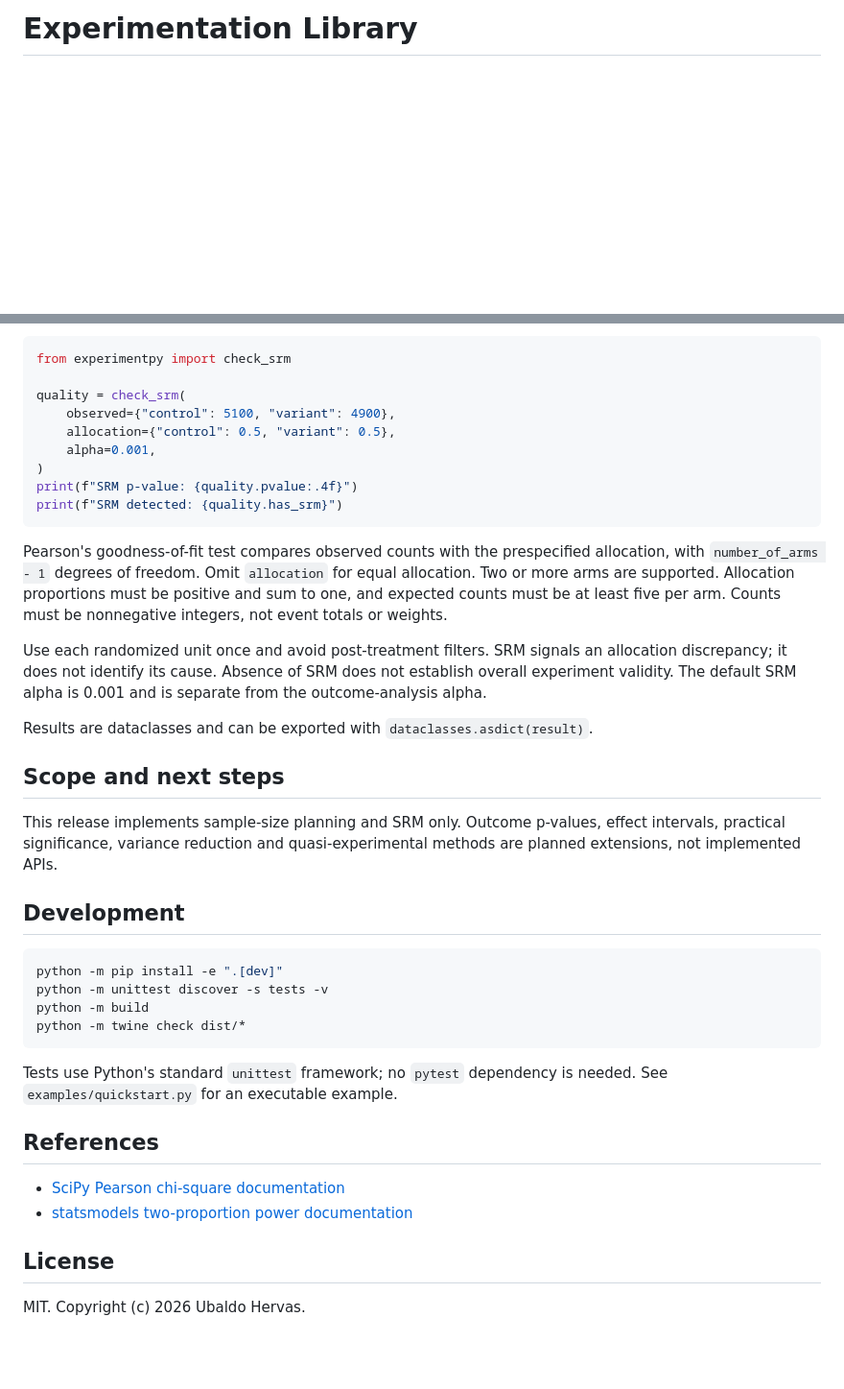
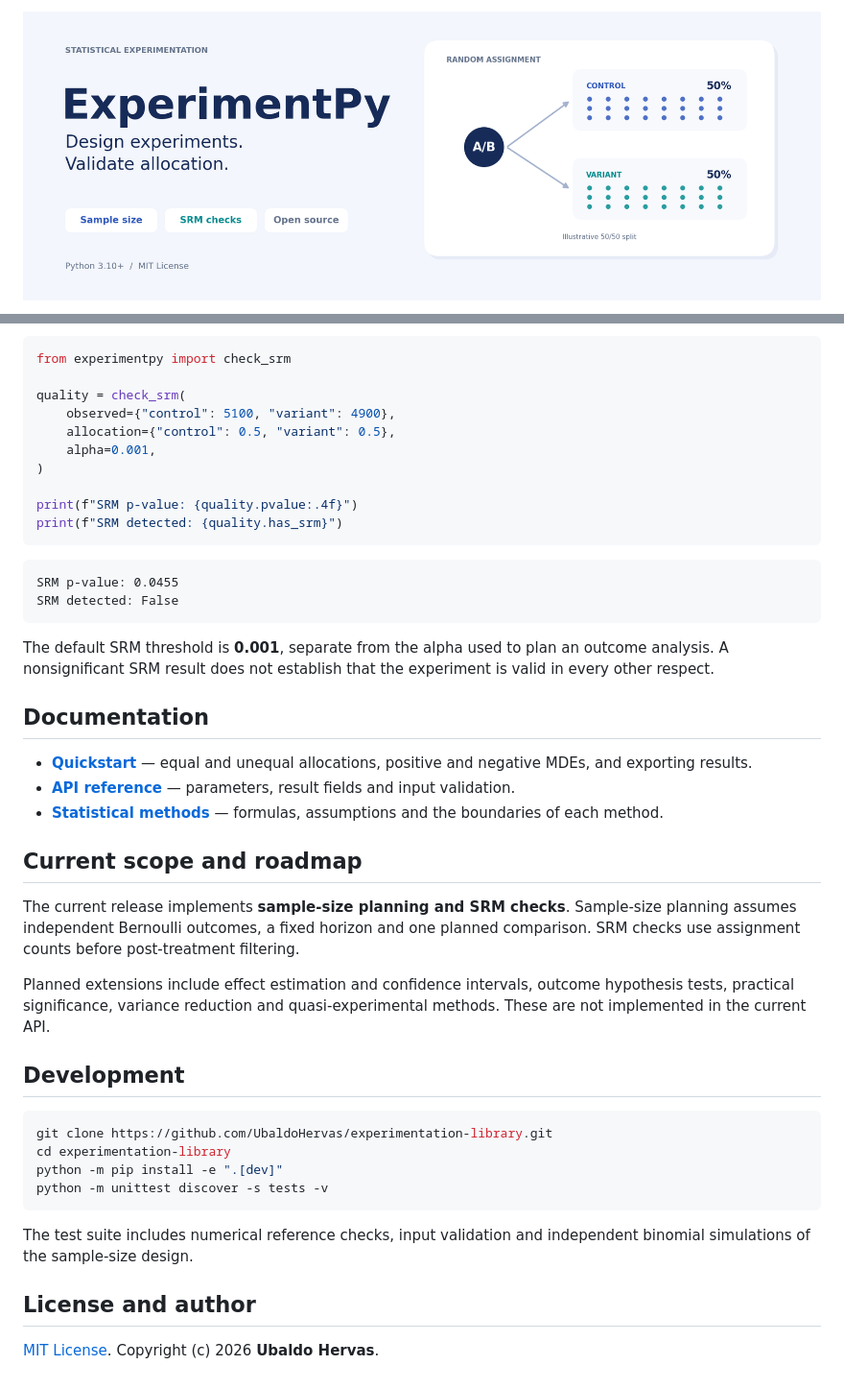
Before and after one commit to UbaldoHervas/experimentation-library, a Markdown page: README.md, 2 parts joined by grey strips. Shown at 96% size. Drawn GitHub-style; pictures changed too: docs/assets/experimentpy-banner.png (added); blank space fills up the shorter version.

````diff
--- a/README.md
+++ b/README.md
@@ -1,2 +1,2 @@
-# Experimentation Library
+![ExperimentPy — Design experiments. Validate allocation.](https://raw.githubusercontent.com/UbaldoHervas/experimentation-library/main/docs/assets/experimentpy-banner.png)
 
@@ -73,46 +78,50 @@ quality = check_srm(
     allocation={"control": 0.5, "variant": 0.5},
     alpha=0.001,
 )
+
 print(f"SRM p-value: {quality.pvalue:.4f}")
 print(f"SRM detected: {quality.has_srm}")
 ```
 
-Pearson's goodness-of-fit test compares observed counts with the prespecified
-allocation, with `number_of_arms - 1` degrees of freedom. Omit `allocation`
-for equal allocation. Two or more arms are supported. Allocation proportions
-must be positive and sum to one, and expected counts must be at least five
-per arm. Counts must be nonnegative integers, not event totals or weights.
+```text
+SRM p-value: 0.0455
+SRM detected: False
+```
 
-Use each randomized unit once and avoid post-treatment filters. SRM signals
-an allocation discrepancy; it does not identify its cause. Absence of SRM
-does not establish overall experiment validity. The default SRM alpha is
-0.001 and is separate from the outcome-analysis alpha.
+The default SRM threshold is **0.001**, separate from the alpha used to plan
+an outcome analysis. A nonsignificant SRM result does not establish that the
+experiment is valid in every other respect.
 
-Results are dataclasses and can be exported with `dataclasses.asdict(result)`.
+## Documentation
 
-## Scope and next steps
+- **[Quickstart](https://github.com/UbaldoHervas/experimentation-library/blob/main/docs/quickstart.md)** — equal and unequal allocations, positive and negative MDEs, and exporting results.
+- **[API reference](https://github.com/UbaldoHervas/experimentation-library/blob/main/docs/api.md)** — parameters, result fields and input validation.
+- **[Statistical methods](https://github.com/UbaldoHervas/experimentation-library/blob/main/docs/methodology.md)** — formulas, assumptions and the boundaries of each method.
 
-This release implements sample-size planning and SRM only. Outcome p-values,
-effect intervals, practical significance, variance reduction and
-quasi-experimental methods are planned extensions, not implemented APIs.
+## Current scope and roadmap
+
+The current release implements **sample-size planning and SRM checks**.
+Sample-size planning assumes independent Bernoulli outcomes, a fixed horizon
+and one planned comparison. SRM checks use assignment counts before
+post-treatment filtering.
+
+Planned extensions include effect estimation and confidence intervals,
+outcome hypothesis tests, practical significance, variance reduction and
+quasi-experimental methods. These are not implemented in the current API.
 
 ## Development
 
 ```bash
+git clone https://github.com/UbaldoHervas/experimentation-library.git
+cd experimentation-library
 python -m pip install -e ".[dev]"
 python -m unittest discover -s tests -v
-python -m build
-python -m twine check dist/*
 ```
 
-Tests use Python's standard `unittest` framework; no `pytest` dependency is
-needed. See `examples/quickstart.py` for an executable example.
+The test suite includes numerical reference checks, input validation and
+independent binomial simulations of the sample-size design.
 
-## References
+## License and author
 
-- [SciPy Pearson chi-square documentation](https://docs.scipy.org/doc/scipy/reference/generated/scipy.stats.chisquare.html)
-- [statsmodels two-proportion power documentation](https://www.statsmodels.org/stable/generated/statsmodels.stats.proportion.power_proportions_2indep.html)
-
-## License
-
-MIT. Copyright (c) 2026 Ubaldo Hervas.
+[MIT License](https://github.com/UbaldoHervas/experimentation-library/blob/main/LICENSE).
+Copyright (c) 2026 **Ubaldo Hervas**.
````
Also changed, not shown: other parts of README.md (+44 -39 lines), CHANGELOG.md (+8 -0 lines), SUBIR_A_PYPI.md (+26 -4 lines), docs/README.md (added, +26 -0 lines), docs/api.md (added, +52 -0 lines), docs/methodology.md (added, +50 -0 lines), docs/quickstart.md (added, +71 -0 lines), docs/assets/sample-size-curve.png (added), 7 other files.
